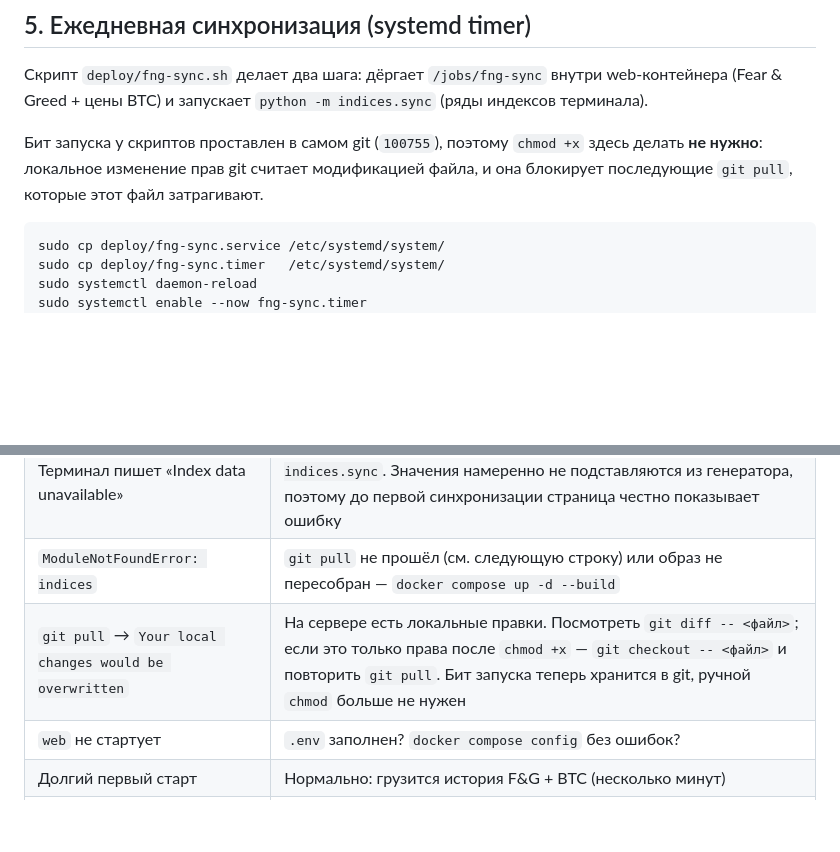
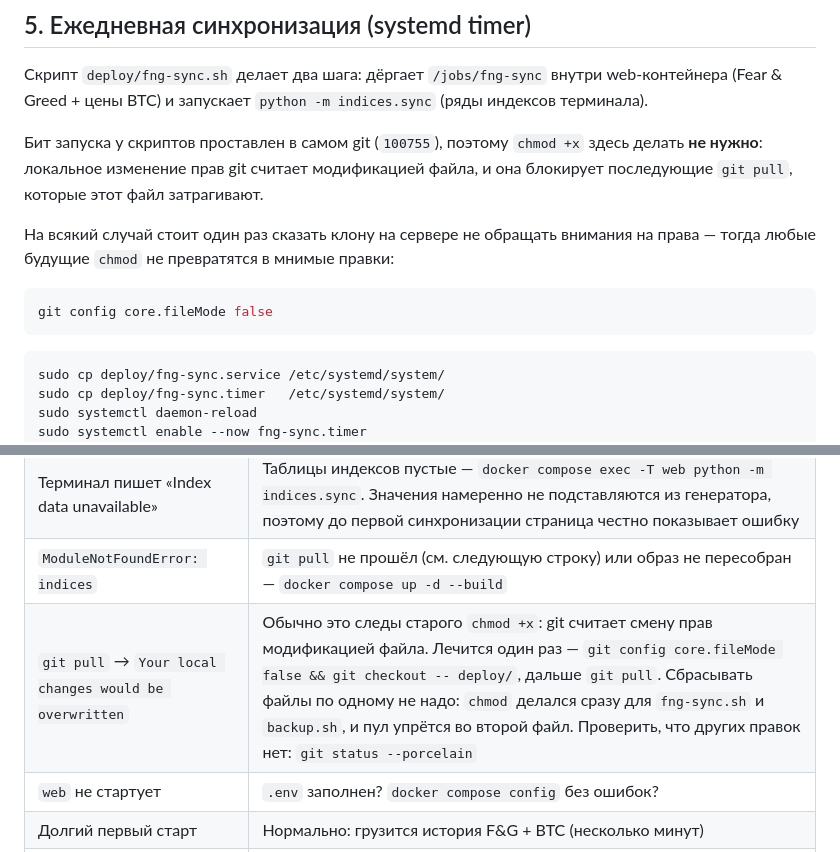
Before and after one commit to zatinatscky/zatinatscky.com, a Markdown page: DEPLOY_VPS.md, 2 parts joined by grey strips. Rendered like a GitHub page; blank space fills up the shorter version.

Commit message:
Document core.fileMode recovery for blocked pulls on the server
Co-authored-by: Cursor <cursoragent@cursor.com>

````diff
--- a/DEPLOY_VPS.md
+++ b/DEPLOY_VPS.md
@@ -122,6 +122,13 @@ web-контейнера (Fear & Greed + цены BTC) и запускает `py
 здесь делать **не нужно**: локальное изменение прав git считает модификацией
 файла, и она блокирует последующие `git pull`, которые этот файл затрагивают.
 
+На всякий случай стоит один раз сказать клону на сервере не обращать внимания
+на права — тогда любые будущие `chmod` не превратятся в мнимые правки:
+
+```bash
+git config core.fileMode false
+```
+
 ```bash
 sudo cp deploy/fng-sync.service /etc/systemd/system/
 sudo cp deploy/fng-sync.timer   /etc/systemd/system/
@@ -239,7 +246,7 @@ Caddy проксирует **`hiphop.zatinatscky.com`** → контейнер `
 | Пустой `/fng/` | БД пустая — `sudo systemctl start fng-sync.service`, затем обновить страницу |
 | Терминал пишет «Index data unavailable» | Таблицы индексов пустые — `docker compose exec -T web python -m indices.sync`. Значения намеренно не подставляются из генератора, поэтому до первой синхронизации страница честно показывает ошибку |
 | `ModuleNotFoundError: indices` | `git pull` не прошёл (см. следующую строку) или образ не пересобран — `docker compose up -d --build` |
-| `git pull` → `Your local changes would be overwritten` | На сервере есть локальные правки. Посмотреть `git diff -- <файл>`; если это только права после `chmod +x` — `git checkout -- <файл>` и повторить `git pull`. Бит запуска теперь хранится в git, ручной `chmod` больше не нужен |
+| `git pull` → `Your local changes would be overwritten` | Обычно это следы старого `chmod +x`: git считает смену прав модификацией файла. Лечится один раз — `git config core.fileMode false && git checkout -- deploy/`, дальше `git pull`. Сбрасывать файлы по одному не надо: `chmod` делался сразу для `fng-sync.sh` и `backup.sh`, и пул упрётся во второй файл. Проверить, что других правок нет: `git status --porcelain` |
 | `web` не стартует | `.env` заполнен? `docker compose config` без ошибок? |
 | Долгий первый старт | Нормально: грузится история F&G + BTC (несколько минут) |
 | Синк индексов идёт долго | Нормально: полный проход ~4 минуты (пагинация Binance, чанки Deribit, троттлинг bitcoin-data). В `fng-sync.service` под это поднят `TimeoutStartSec=1800` |
````
